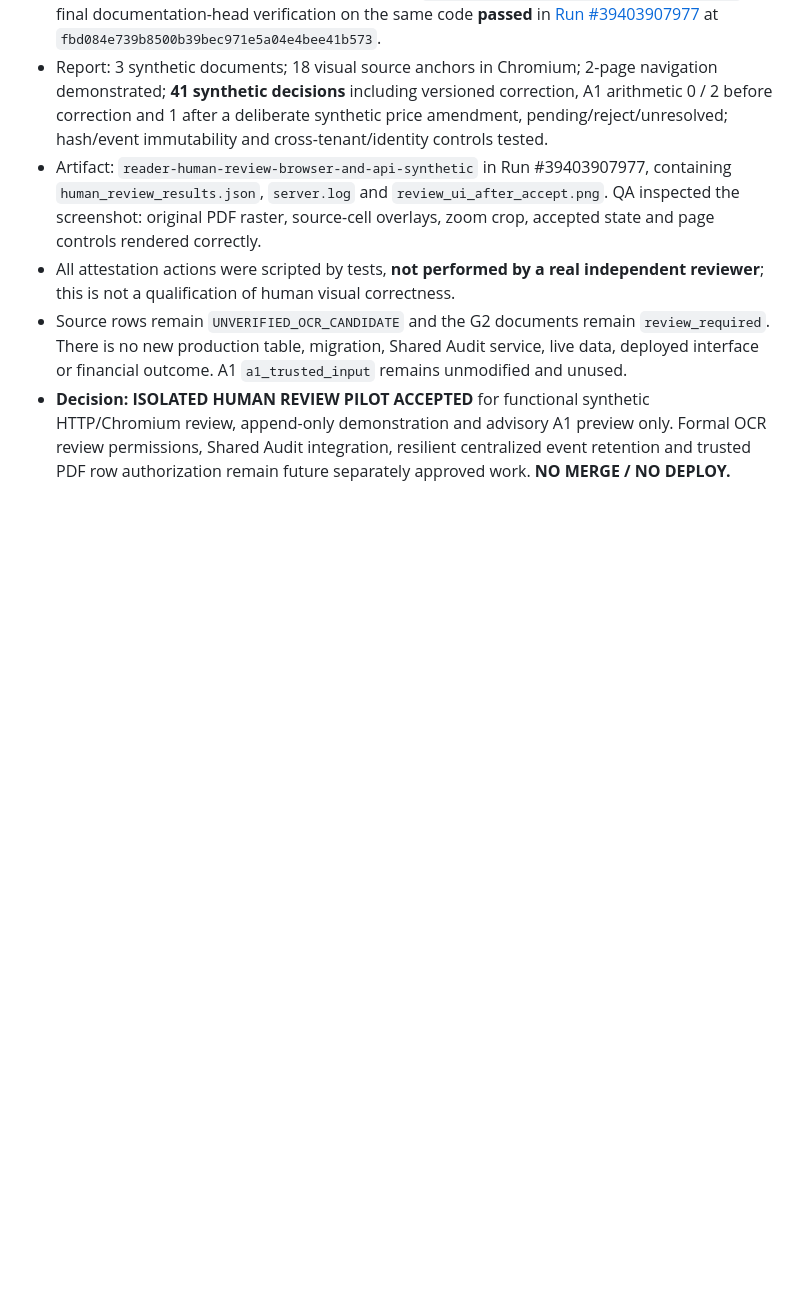
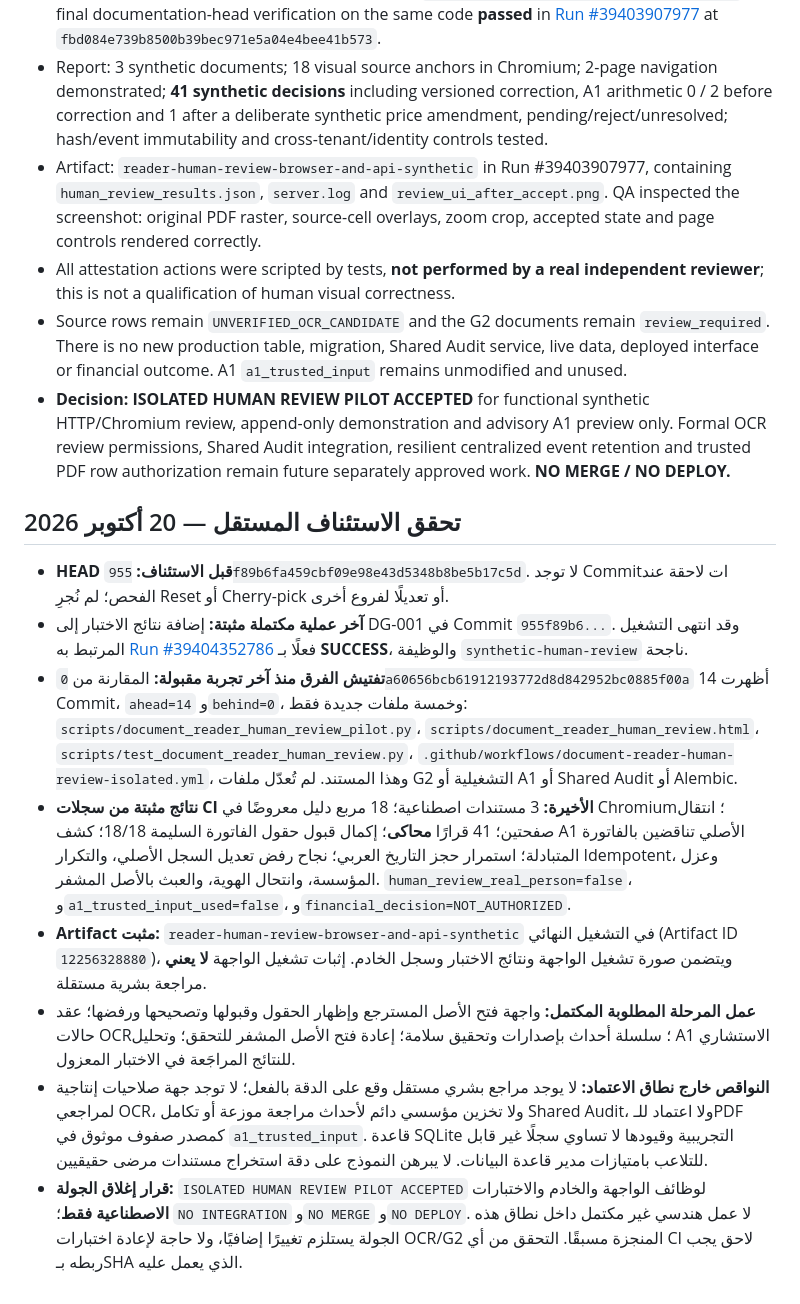
Before and after one commit to overurdream-collab/test2, a Markdown page: docs/DG-001_OCR_HUMAN_ATTESTATION_HANDOFF_AR.md, the part around the change. Rendered like a GitHub page; blank space fills up the shorter version.

Commit message:
docs(reader): verified final human review CI and handoff checkpoint without code changes

```diff
--- a/docs/DG-001_OCR_HUMAN_ATTESTATION_HANDOFF_AR.md
+++ b/docs/DG-001_OCR_HUMAN_ATTESTATION_HANDOFF_AR.md
@@ -83,3 +83,15 @@ PYTHONPATH=.:scripts python scripts/document_reader_human_review_pilot.py \
 - All attestation actions were scripted by tests, **not performed by a real independent reviewer**; this is not a qualification of human visual correctness.
 - Source rows remain `UNVERIFIED_OCR_CANDIDATE` and the G2 documents remain `review_required`. There is no new production table, migration, Shared Audit service, live data, deployed interface or financial outcome. A1 `a1_trusted_input` remains unmodified and unused.
 - **Decision: ISOLATED HUMAN REVIEW PILOT ACCEPTED** for functional synthetic HTTP/Chromium review, append-only demonstration and advisory A1 preview only. Formal OCR review permissions, Shared Audit integration, resilient centralized event retention and trusted PDF row authorization remain future separately approved work. **NO MERGE / NO DEPLOY.**
+
+
+## تحقق الاستئناف المستقل — 20 أكتوبر 2026
+
+- **HEAD قبل الاستئناف:** `955f89b6fa459cbf09e98e43d5348b8be5b17c5d`. لا توجد Commitات لاحقة عند الفحص؛ لم نُجرِ Reset أو Cherry-pick أو تعديلًا لفروع أخرى.
+- **آخر عملية مكتملة مثبتة:** إضافة نتائج الاختبار إلى DG-001 في Commit `955f89b6...`. وقد انتهى التشغيل المرتبط به [Run #39404352786](https://github.com/overurdream-collab/test2/actions/runs/39404352786) فعلًا بـ **SUCCESS**، والوظيفة `synthetic-human-review` ناجحة.
+- **تفتيش الفرق منذ آخر تجربة مقبولة:** المقارنة من `0a60656bcb61912193772d8d842952bc0885f00a` أظهرت 14 Commit، `ahead=14` و`behind=0`، وخمسة ملفات جديدة فقط: `scripts/document_reader_human_review_pilot.py`، `scripts/document_reader_human_review.html`، `scripts/test_document_reader_human_review.py`، `.github/workflows/document-reader-human-review-isolated.yml`، وهذا المستند. لم تُعدّل ملفات G2 التشغيلية أو A1 أو Shared Audit أو Alembic.
+- **نتائج مثبتة من سجلات CI الأخيرة:** 3 مستندات اصطناعية؛ 18 مربع دليل معروضًا في Chromium؛ انتقال صفحتين؛ 41 قرارًا **محاكى**؛ إكمال قبول حقول الفاتورة السليمة 18/18؛ كشف A1 الأصلي تناقضين بالفاتورة المتبادلة؛ استمرار حجز التاريخ العربي؛ نجاح رفض تعديل السجل الأصلي، والتكرار Idempotent، وعزل المؤسسة، وانتحال الهوية، والعبث بالأصل المشفر. `human_review_real_person=false`، و`a1_trusted_input_used=false`، و`financial_decision=NOT_AUTHORIZED`.
+- **Artifact مثبت:** `reader-human-review-browser-and-api-synthetic` في التشغيل النهائي (Artifact ID `12256328880`)، ويتضمن صورة تشغيل الواجهة ونتائج الاختبار وسجل الخادم. إثبات تشغيل الواجهة **لا يعني** مراجعة بشرية مستقلة.
+- **عمل المرحلة المطلوبة المكتمل:** واجهة فتح الأصل المسترجع وإظهار الحقول وقبولها وتصحيحها ورفضها؛ عقد حالات OCR؛ سلسلة أحداث بإصدارات وتحقيق سلامة؛ إعادة فتح الأصل المشفر للتحقق؛ وتحليل A1 الاستشاري للنتائج المراجَعة في الاختبار المعزول.
+- **النواقص خارج نطاق الاعتماد:** لا يوجد مراجع بشري مستقل وقع على الدقة بالفعل؛ لا توجد جهة صلاحيات إنتاجية لمراجعي OCR، ولا تخزين مؤسسي دائم لأحداث مراجعة موزعة أو تكامل Shared Audit، ولا اعتماد للـPDF كمصدر صفوف موثوق في `a1_trusted_input`. قاعدة SQLite التجريبية وقيودها لا تساوي سجلًا غير قابل للتلاعب بامتيازات مدير قاعدة البيانات. لا يبرهن النموذج على دقة استخراج مستندات مرضى حقيقيين.
+- **قرار إغلاق الجولة:** `ISOLATED HUMAN REVIEW PILOT ACCEPTED` لوظائف الواجهة والخادم والاختبارات **الاصطناعية فقط**؛ `NO INTEGRATION` و`NO MERGE` و`NO DEPLOY`. لا عمل هندسي غير مكتمل داخل نطاق هذه الجولة يستلزم تغييرًا إضافيًا، ولا حاجة لإعادة اختبارات OCR/G2 المنجزة مسبقًا. التحقق من أي CI لاحق يجب ربطه بـSHA الذي يعمل عليه.
```
